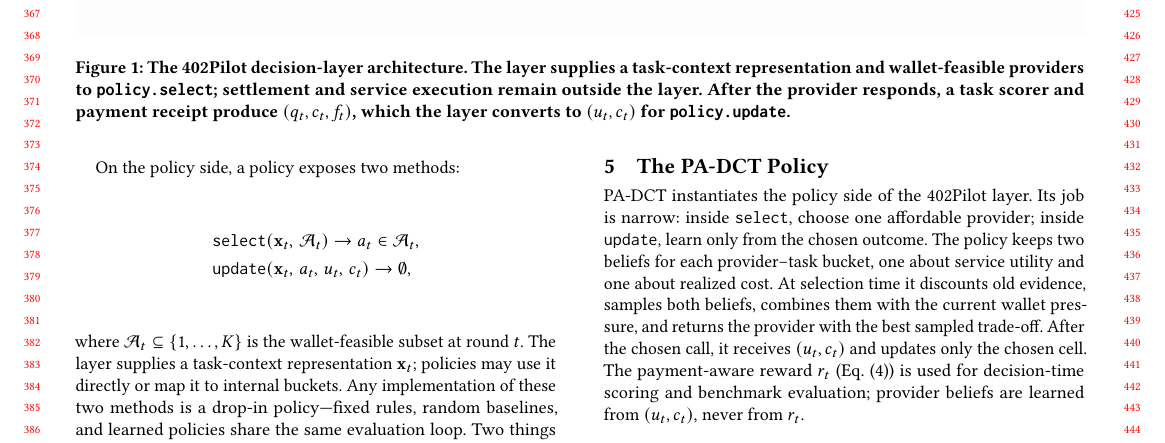
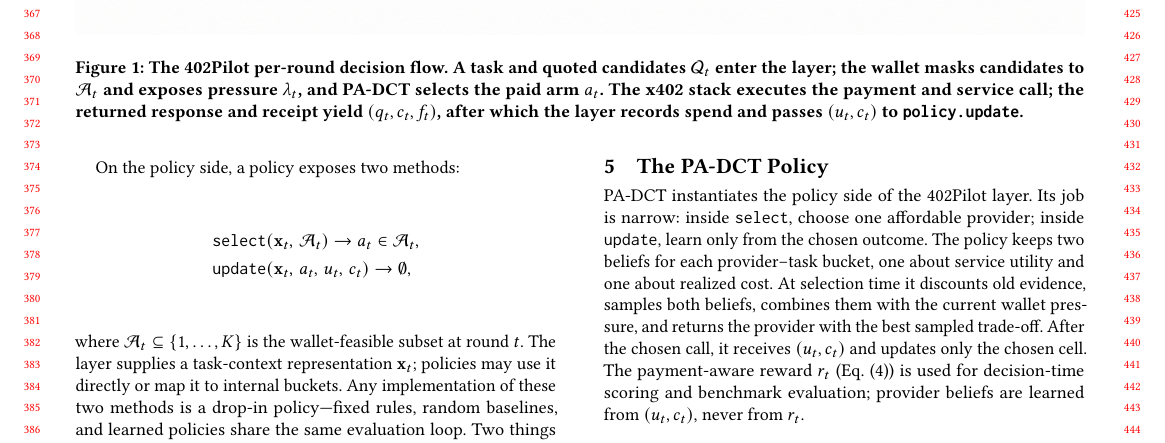
Before and after one commit to MCCodeAI/402Pilot, a LaTeX paper (paper/main.tex, which reads paper/sections/04_layer.tex): part of page 4 of 18, cut so that both start at the same text. Compiled offline with pdfLaTeX.

Commit message:
Update decision layer figure caption

```diff
--- a/paper/sections/04_layer.tex
+++ b/paper/sections/04_layer.tex
@@ -6,7 +6,7 @@
 \begin{figure*}[t]
 \centering
 \includegraphics[width=\linewidth]{figures/402pilotlayer.png}
-\caption{The 402Pilot decision-layer architecture. The layer supplies a task-context representation and wallet-feasible providers to \texttt{policy.select}; settlement and service execution remain outside the layer. After the provider responds, a task scorer and payment receipt produce $(q_t,c_t,f_t)$, which the layer converts to $(\ut,c_t)$ for \texttt{policy.update}.}
+\caption{The 402Pilot per-round decision flow. A task and quoted candidates $\mathcal{Q}_t$ enter the layer; the wallet masks candidates to $\mathcal{A}_t$ and exposes pressure $\lambda_t$, and PA-DCT selects the paid arm $a_t$. The x402 stack executes the payment and service call; the returned response and receipt yield $(q_t,c_t,f_t)$, after which the layer records spend and passes $(\ut,c_t)$ to \texttt{policy.update}.}
 \label{fig:architecture}
 \end{figure*}
 
```
